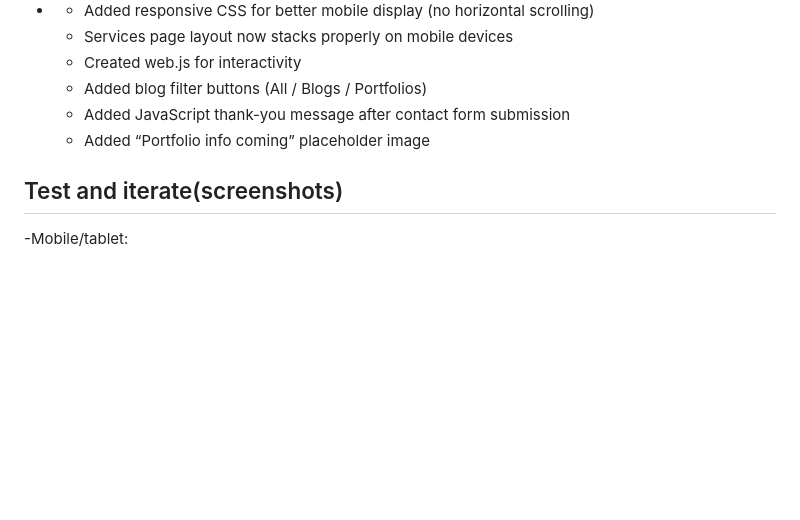
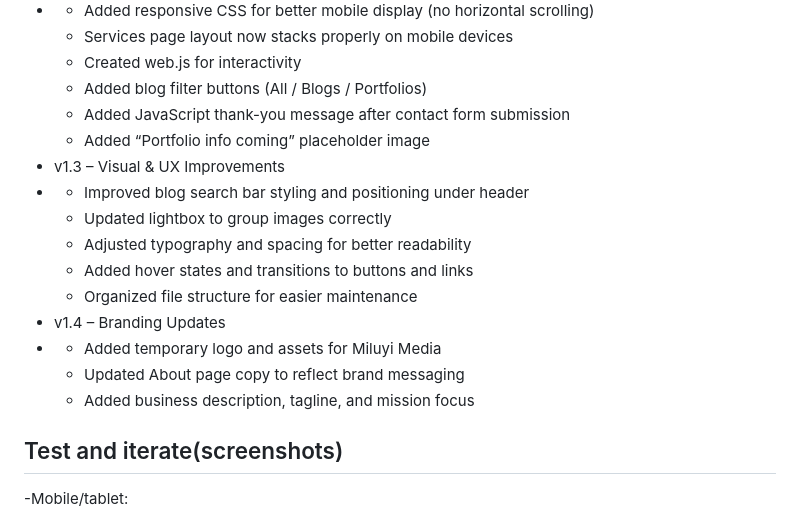
Before and after one commit to Obasefade/Miluyi-media, a Markdown page: README.md, the part around the change. Drawn GitHub-style; blank space fills up the shorter version.

```diff
--- a/README.md
+++ b/README.md
@@ -37,6 +37,16 @@ This repository is for the coding scripts for the Miluyi-Media website. The webs
   * Added blog filter buttons (All / Blogs / Portfolios)
   * Added JavaScript thank-you message after contact form submission
   * Added “Portfolio info coming” placeholder image
+- v1.3 – Visual & UX Improvements
+- * Improved blog search bar styling and positioning under header
+  * Updated lightbox to group images correctly
+  * Adjusted typography and spacing for better readability
+  * Added hover states and transitions to buttons and links
+  * Organized file structure for easier maintenance
+- v1.4 – Branding Updates
+- * Added temporary logo and assets for Miluyi Media
+  * Updated About page copy to reflect brand messaging
+  * Added business description, tagline, and mission focus
 
 ## Test and iterate(screenshots)
 -Mobile/tablet:
```
